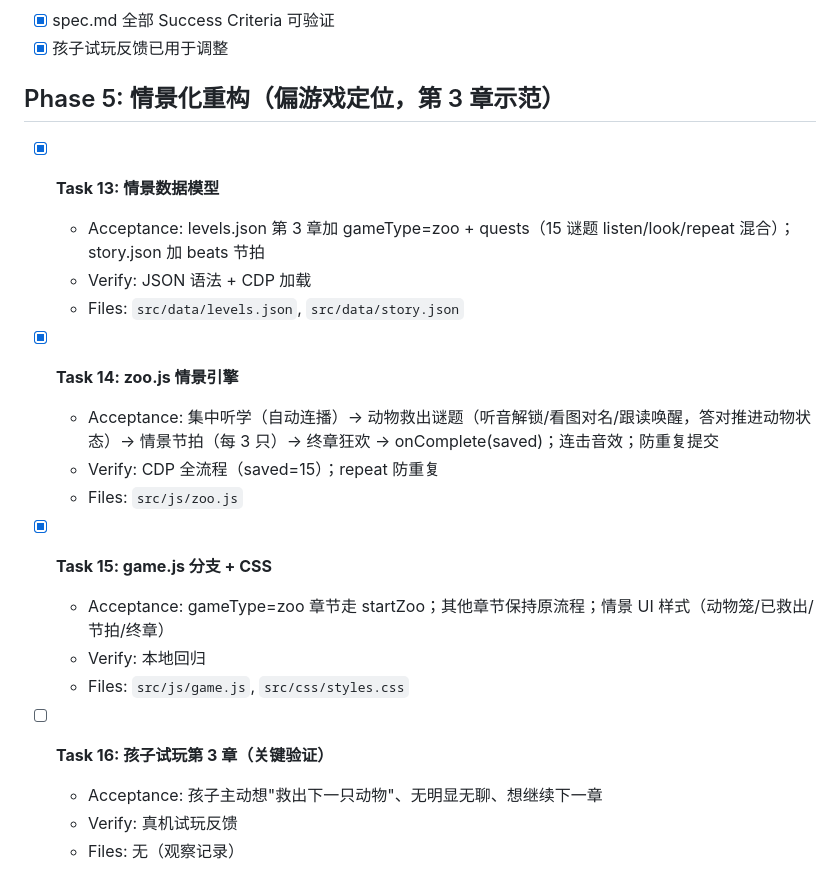
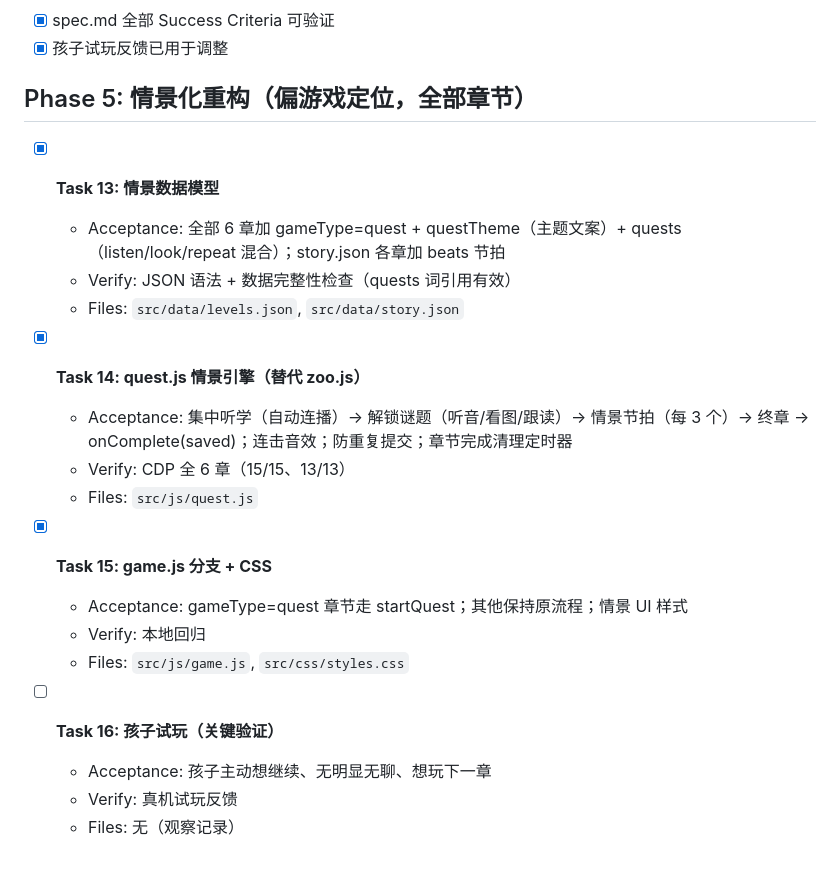
Before and after one commit to joagee/e3grade, a Markdown page: tasks/todo.md, the part around the change. Drawn GitHub-style.

```diff
--- a/tasks/todo.md
+++ b/tasks/todo.md
@@ -83,24 +83,24 @@
 - [x] spec.md 全部 Success Criteria 可验证
 - [x] 孩子试玩反馈已用于调整
 
-## Phase 5: 情景化重构（偏游戏定位，第 3 章示范）
+## Phase 5: 情景化重构（偏游戏定位，全部章节）
 
 - [x] **Task 13: 情景数据模型**
-  - Acceptance: levels.json 第 3 章加 gameType=zoo + quests（15 谜题 listen/look/repeat 混合）；story.json 加 beats 节拍
-  - Verify: JSON 语法 + CDP 加载
+  - Acceptance: 全部 6 章加 gameType=quest + questTheme（主题文案）+ quests（listen/look/repeat 混合）；story.json 各章加 beats 节拍
+  - Verify: JSON 语法 + 数据完整性检查（quests 词引用有效）
   - Files: `src/data/levels.json`, `src/data/story.json`
 
-- [x] **Task 14: zoo.js 情景引擎**
-  - Acceptance: 集中听学（自动连播）→ 动物救出谜题（听音解锁/看图对名/跟读唤醒，答对推进动物状态）→ 情景节拍（每 3 只）→ 终章狂欢 → onComplete(saved)；连击音效；防重复提交
-  - Verify: CDP 全流程（saved=15）；repeat 防重复
-  - Files: `src/js/zoo.js`
+- [x] **Task 14: quest.js 情景引擎（替代 zoo.js）**
+  - Acceptance: 集中听学（自动连播）→ 解锁谜题（听音/看图/跟读）→ 情景节拍（每 3 个）→ 终章 → onComplete(saved)；连击音效；防重复提交；章节完成清理定时器
+  - Verify: CDP 全 6 章（15/15、13/13）
+  - Files: `src/js/quest.js`
 
 - [x] **Task 15: game.js 分支 + CSS**
-  - Acceptance: gameType=zoo 章节走 startZoo；其他章节保持原流程；情景 UI 样式（动物笼/已救出/节拍/终章）
+  - Acceptance: gameType=quest 章节走 startQuest；其他保持原流程；情景 UI 样式
   - Verify: 本地回归
   - Files: `src/js/game.js`, `src/css/styles.css`
 
-- [ ] **Task 16: 孩子试玩第 3 章（关键验证）**
-  - Acceptance: 孩子主动想"救出下一只动物"、无明显无聊、想继续下一章
+- [ ] **Task 16: 孩子试玩（关键验证）**
+  - Acceptance: 孩子主动想继续、无明显无聊、想玩下一章
   - Verify: 真机试玩反馈
   - Files: 无（观察记录）
```
Also changed, not shown: tasks/plan.md (+6 -6 lines).
